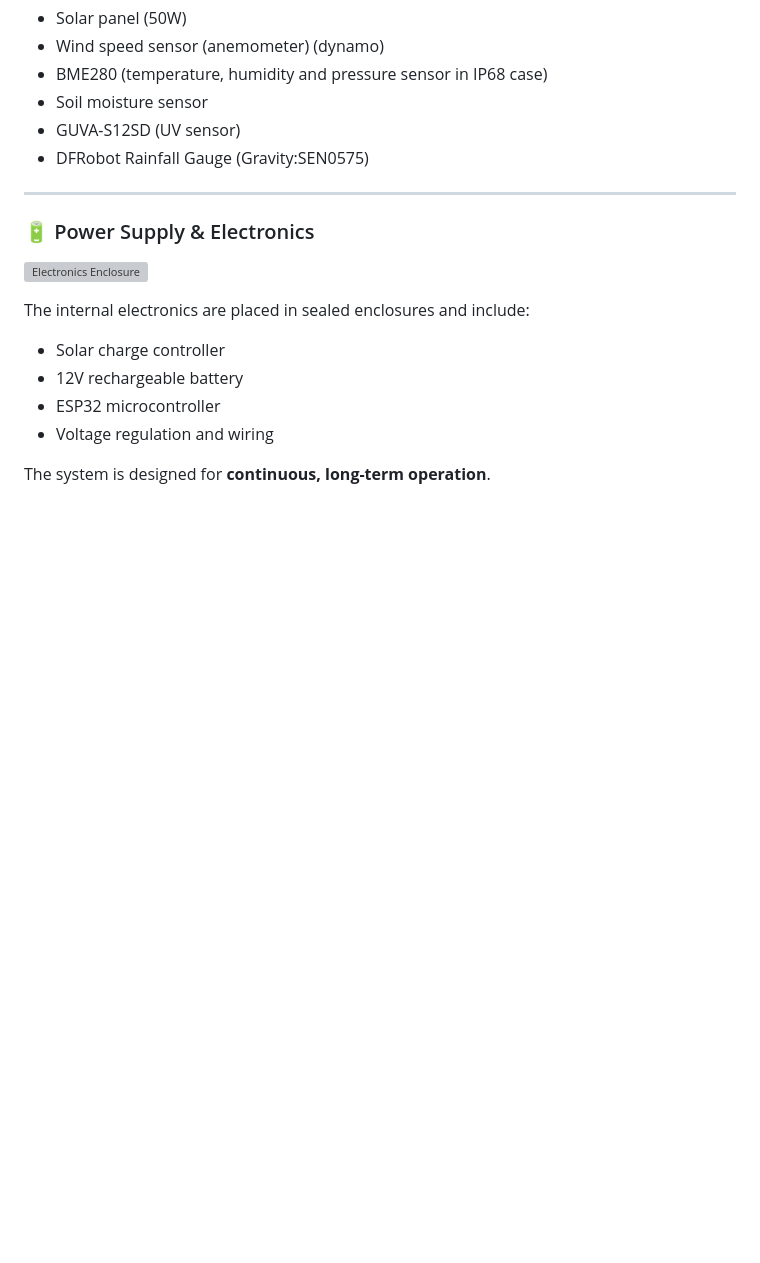
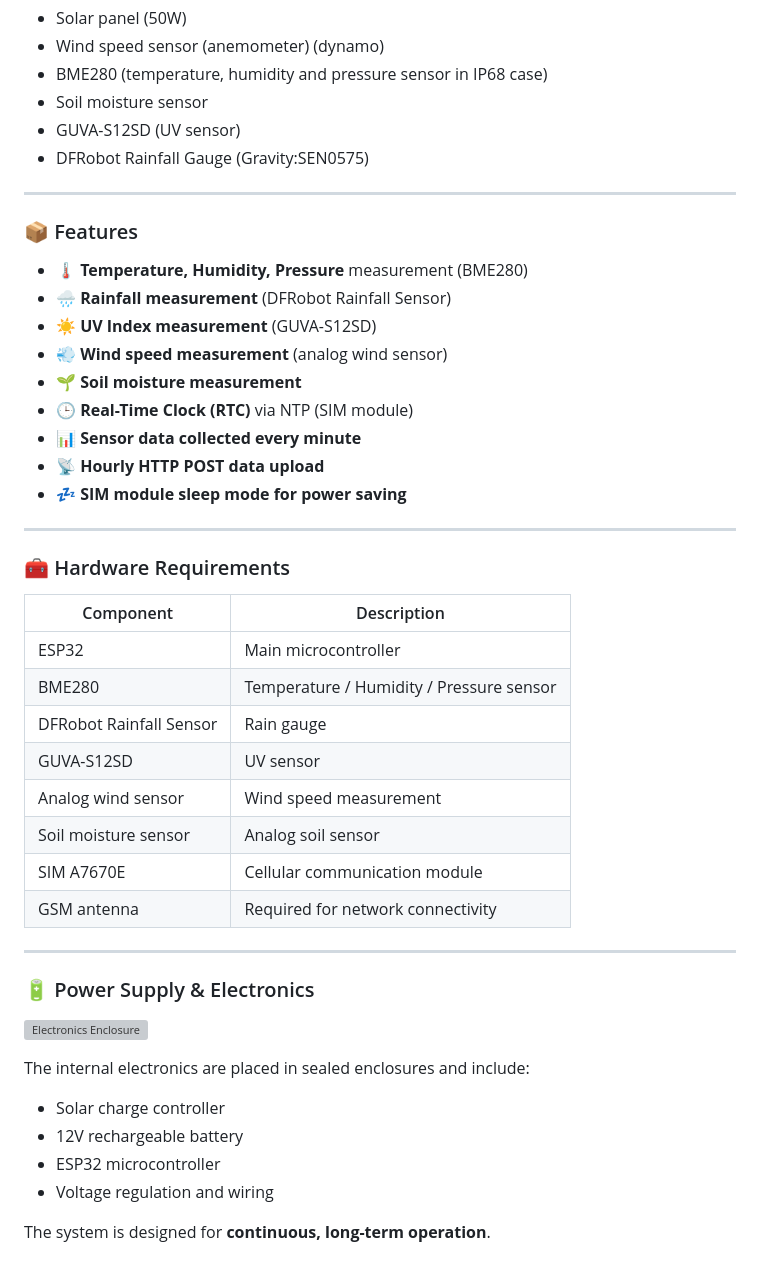
Before and after one commit to tamascsiba/weather_station, a Markdown page: README.md, the part around the change printed below. GitHub-like rendering; blank space fills up the shorter version; grey boxes are pictures that could not be loaded.

```diff
--- a/README.md
+++ b/README.md
@@ -29,6 +29,35 @@ Mounted components:
 
 ---
 
+### 📦 Features
+
+- 🌡️ **Temperature, Humidity, Pressure** measurement (BME280)
+- 🌧️ **Rainfall measurement** (DFRobot Rainfall Sensor)
+- ☀️ **UV Index measurement** (GUVA-S12SD)
+- 💨 **Wind speed measurement** (analog wind sensor)
+- 🌱 **Soil moisture measurement**
+- 🕒 **Real-Time Clock (RTC)** via NTP (SIM module)
+- 📊 **Sensor data collected every minute**
+- 📡 **Hourly HTTP POST data upload**
+- 💤 **SIM module sleep mode for power saving**
+
+---
+
+### 🧰 Hardware Requirements
+
+| Component | Description |
+|---------|------------|
+| ESP32 | Main microcontroller |
+| BME280 | Temperature / Humidity / Pressure sensor |
+| DFRobot Rainfall Sensor | Rain gauge |
+| GUVA-S12SD | UV sensor |
+| Analog wind sensor | Wind speed measurement |
+| Soil moisture sensor | Analog soil sensor |
+| SIM A7670E | Cellular communication module |
+| GSM antenna | Required for network connectivity |
+
+---
+
 ### 🔋 Power Supply & Electronics
 
 ![Electronics Enclosure](images/IMG_5529.JPG)
```
Also changed, not shown: other parts of README.md (+47 -0 lines).
